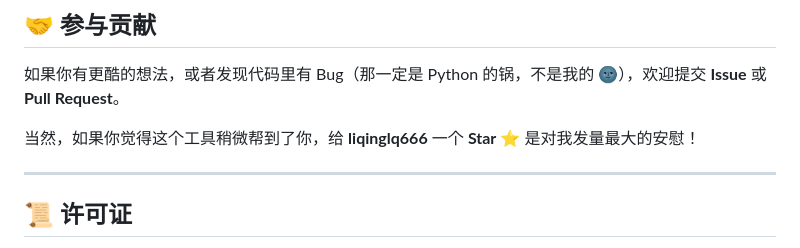
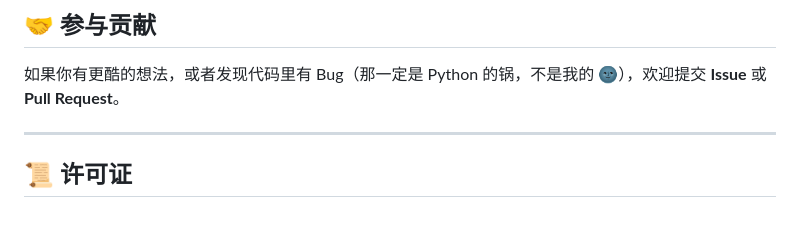
Before and after one commit to liqinglq666/Swiss-knife-Py, a Markdown page: README.md, the part around the change. Rendered like a GitHub page; blank space fills up the shorter version.

```diff
--- a/README.md
+++ b/README.md
@@ -75,7 +75,7 @@
 
 如果你有更酷的想法，或者发现代码里有 Bug（那一定是 Python 的锅，不是我的 🌚），欢迎提交 **Issue** 或 **Pull Request**。
 
-当然，如果你觉得这个工具稍微帮到了你，给 **liqinglq666** 一个 **Star** ⭐ 是对我发量最大的安慰！
+
 
 ---
 
```
